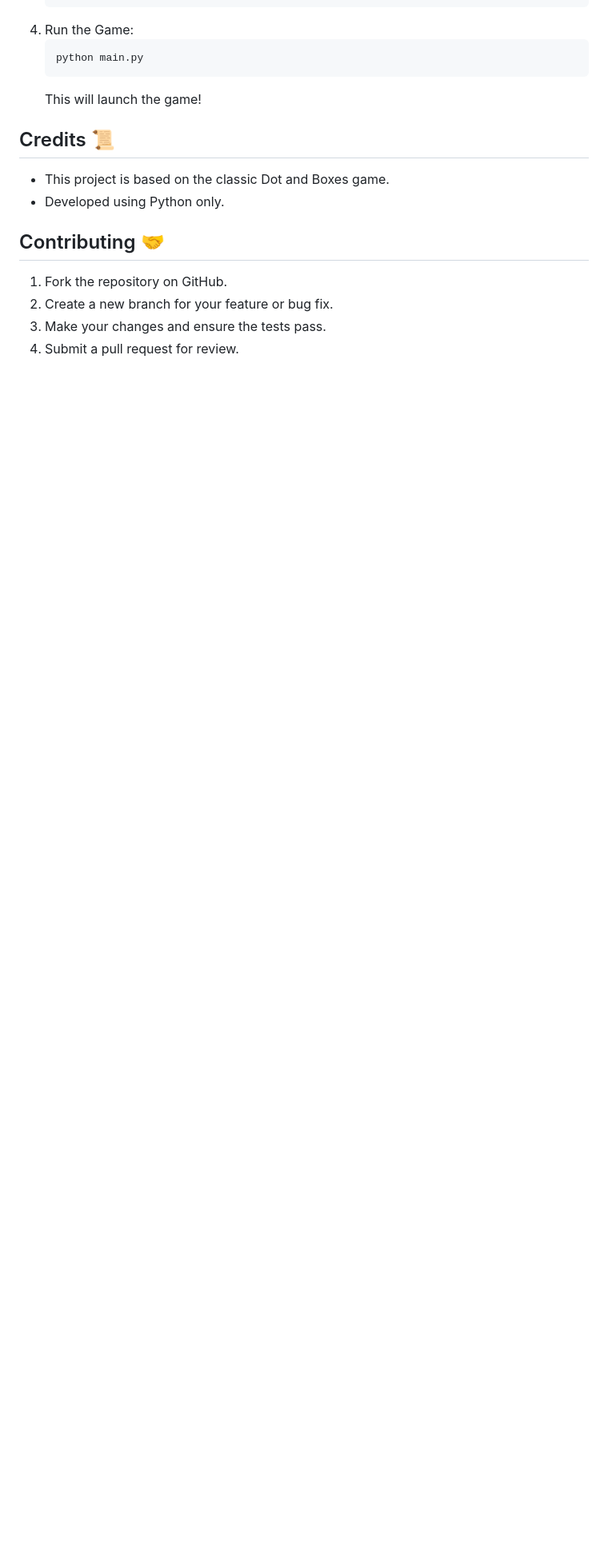
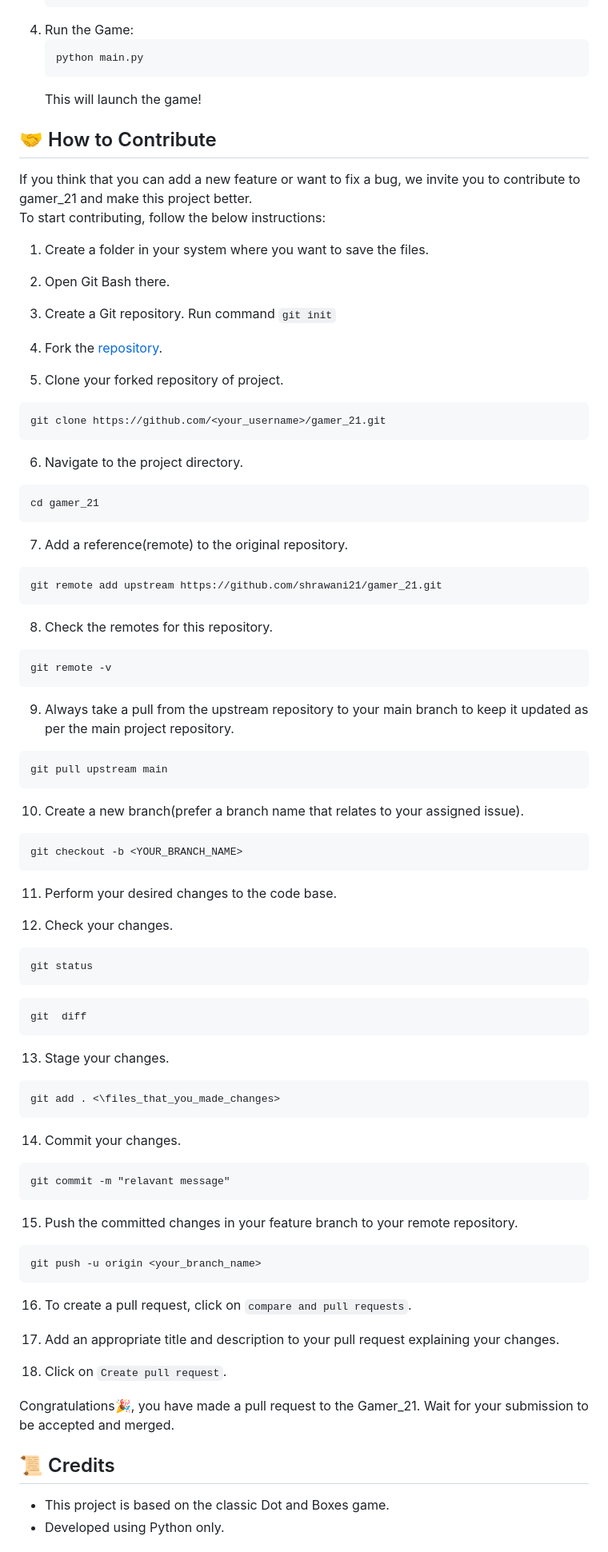
Before and after one commit to shrawani21/gamer_21, a Markdown page: README.md, the part around one of its changes. Shown at 80% size. Drawn GitHub-style; blank space fills up the shorter version.

````diff
--- a/README.md
+++ b/README.md
@@ -44,13 +65,96 @@ Dot and Boxes is a classic pen-and-paper game where two players take turns conne
    ```
    This will launch the game!
 
-## Credits 📜
+
+## 🤝 How to Contribute
+
+If you think that you can add a new feature or want to fix a bug, we invite you to contribute to gamer_21 and make this project better.
+<br>To start contributing, follow the below instructions:
+
+1.  Create a folder in your system where you want to save the files.
+
+2.   Open Git Bash there.
+
+3.  Create a Git repository.
+            Run command  `git init`
+
+4.  Fork the  [repository](https://github.com/shrawani21/gamer_21.git).
+
+5.  Clone your forked repository of project.
+```
+git clone https://github.com/<your_username>/gamer_21.git
+```
+
+6.  Navigate to the project directory.
+
+```
+cd gamer_21
+```
+7.  Add a reference(remote) to the original repository.
+
+```
+git remote add upstream https://github.com/shrawani21/gamer_21.git
+```
+8.  Check the remotes for this repository.
+
+```
+git remote -v
+```
+
+9.  Always take a pull from the upstream repository to your main branch to keep it updated as per the main project repository.
+
+```
+git pull upstream main
+```
+
+10.  Create a new branch(prefer a branch name that relates to your assigned issue).
+
+```
+git checkout -b <YOUR_BRANCH_NAME>
+```
+
+11.  Perform your desired changes to the code base.
+
+12.  Check your changes.
+
+
+```
+git status
+```
+
+```
+git  diff
+```
+
+13.  Stage your changes.
+
+```
+git add . <\files_that_you_made_changes>
+```
+
+14.  Commit your changes.
+
+```
+git commit -m "relavant message"
+```
+
+15.  Push the committed changes in your feature branch to your remote repository.
+
+```
+git push -u origin <your_branch_name>
+```
+
+16.  To create a pull request, click on  `compare and pull requests`.
+
+17.  Add an appropriate title and description to your pull request explaining your changes.
+
+18.  Click on  `Create pull request`.
+
+
+Congratulations🎉, you have made a pull request to the Gamer_21. Wait for your submission to be accepted and merged.
+
+## 📜 Credits
 - This project is based on the classic Dot and Boxes game.
 - Developed using Python only.
 
-## Contributing 🤝
-1. Fork the repository on GitHub.
-2. Create a new branch for your feature or bug fix.
-3. Make your changes and ensure the tests pass.
-4. Submit a pull request for review.
 
````
Also changed, not shown: other parts of README.md (+40 -19 lines), images/display.png (added).
